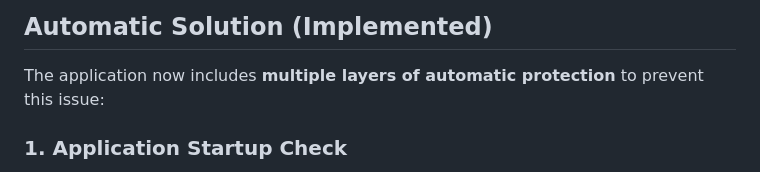
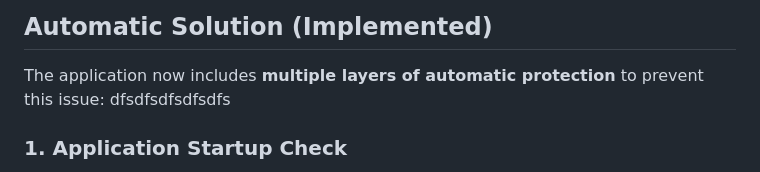
Before and after one commit to isoclas/trafficstudyapp, a Markdown page: MIGRATION_FIX.md, the part around the change. Rendered like a GitHub page.

```diff
--- a/MIGRATION_FIX.md
+++ b/MIGRATION_FIX.md
@@ -16,7 +16,7 @@ The issue stemmed from Flask-Migrate not handling schema changes properly when:
 ## Automatic Solution (Implemented)
 
 The application now includes **multiple layers of automatic protection** to prevent this issue:
-
+dfsdfsdfsdfsdfs
 ### 1. Application Startup Check
 The Flask application (`traffic_app/__init__.py`) now includes a schema validation function that runs on every startup:
 
```
